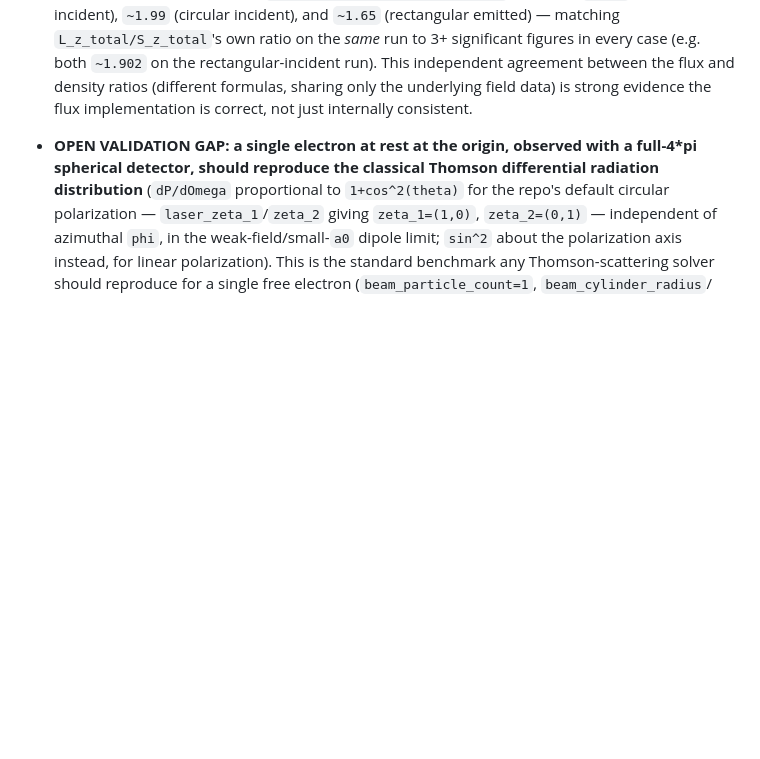
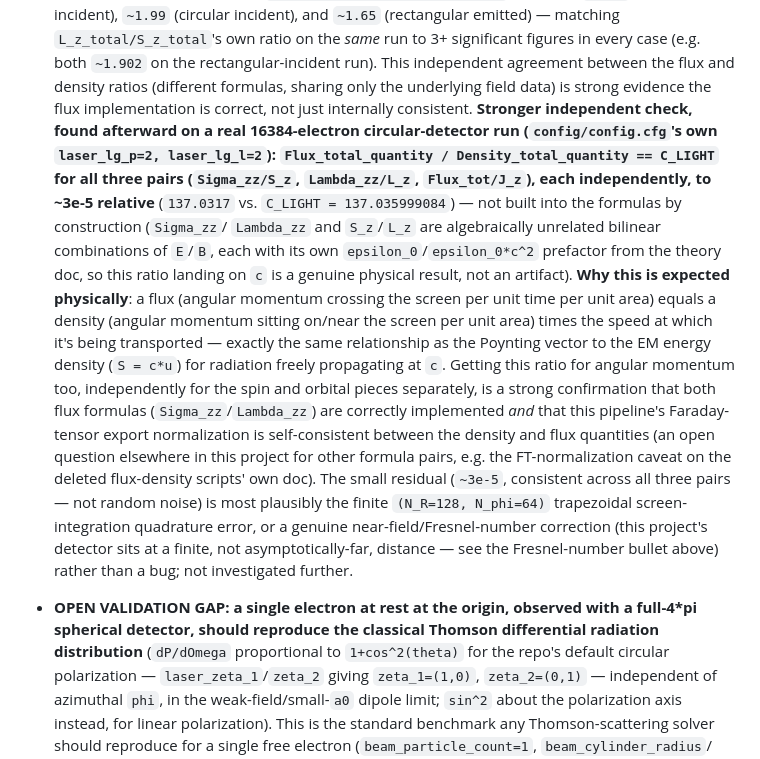
Before and after one commit to madalina-boca-at-unibuc-ro/CoherentThomson, a Markdown page: CLAUDE.md, the part around the change. GitHub-like rendering; blank space fills up the shorter version.

Commit message:
claude_updated

```diff
--- a/CLAUDE.md
+++ b/CLAUDE.md
@@ -792,6 +792,24 @@ constants as the conversion basis) the next time this file is touched.
   ratio on the *same* run to 3+ significant figures in every case (e.g. both `~1.902` on the rectangular-incident
   run). This independent agreement between the flux and density ratios (different formulas, sharing only the
   underlying field data) is strong evidence the flux implementation is correct, not just internally consistent.
+  **Stronger independent check, found afterward on a real 16384-electron circular-detector run
+  (`config/config.cfg`'s own `laser_lg_p=2, laser_lg_l=2`): `Flux_total_quantity / Density_total_quantity ==
+  C_LIGHT` for all three pairs (`Sigma_zz/S_z`, `Lambda_zz/L_z`, `Flux_tot/J_z`), each independently, to ~3e-5
+  relative** (`137.0317` vs. `C_LIGHT = 137.035999084`) — not built into the formulas by construction (`Sigma_zz`/
+  `Lambda_zz` and `S_z`/`L_z` are algebraically unrelated bilinear combinations of `E`/`B`, each with its own
+  `epsilon_0`/`epsilon_0*c^2` prefactor from the theory doc, so this ratio landing on `c` is a genuine physical
+  result, not an artifact). **Why this is expected physically**: a flux (angular momentum crossing the screen per
+  unit time per unit area) equals a density (angular momentum sitting on/near the screen per unit area) times the
+  speed at which it's being transported — exactly the same relationship as the Poynting vector to the EM energy
+  density (`S = c*u`) for radiation freely propagating at `c`. Getting this ratio for angular momentum too,
+  independently for the spin and orbital pieces separately, is a strong confirmation that both flux formulas
+  (`Sigma_zz`/`Lambda_zz`) are correctly implemented *and* that this pipeline's Faraday-tensor export normalization
+  is self-consistent between the density and flux quantities (an open question elsewhere in this project for
+  other formula pairs, e.g. the FT-normalization caveat on the deleted flux-density scripts' own doc). The small
+  residual (`~3e-5`, consistent across all three pairs — not random noise) is most plausibly the finite `(N_R=128,
+  N_phi=64)` trapezoidal screen-integration quadrature error, or a genuine near-field/Fresnel-number correction
+  (this project's detector sits at a finite, not asymptotically-far, distance — see the Fresnel-number bullet
+  above) rather than a bug; not investigated further.
 - **OPEN VALIDATION GAP: a single electron at rest at the origin, observed with a full-4*pi spherical detector,
   should reproduce the classical Thomson differential radiation distribution** (`dP/dOmega` proportional to
   `1+cos^2(theta)` for the repo's default circular polarization — `laser_zeta_1`/`zeta_2` giving `zeta_1=(1,0)`,
```
